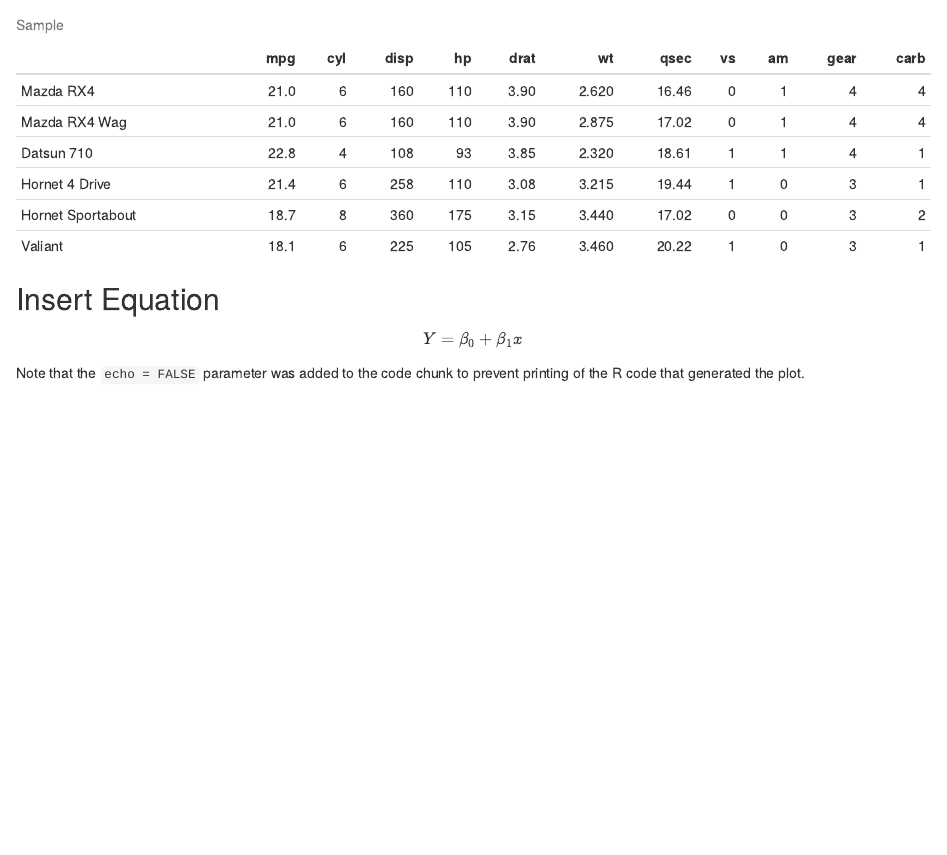
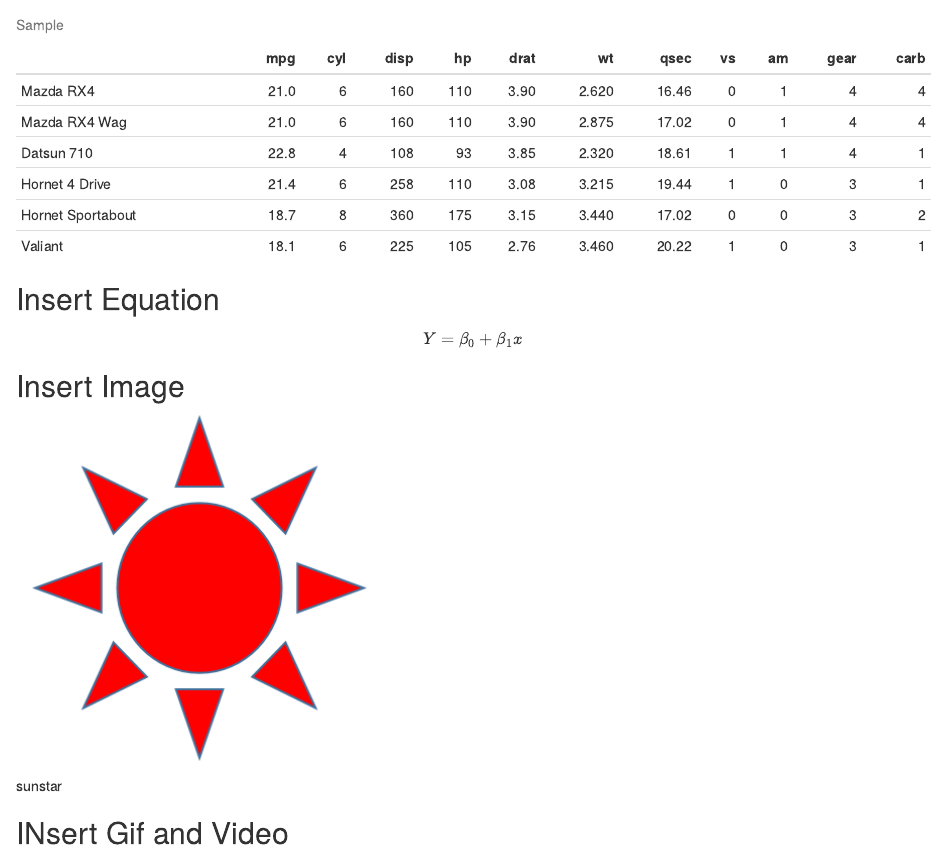
Before and after one commit to rajamuthuraman/Module2, an R Markdown document (module2_rmd1.Rmd): the page in a window 1100 px wide, from 2910 px down. The pictures show the output file module2_rmd1.html that the author committed with the source, opened offline.

Commit message:
added images, gif and videos

```diff
--- a/module2_rmd1.Rmd
+++ b/module2_rmd1.Rmd
@@ -115,4 +115,7 @@ knitr::kable(head(mtcars),caption="Sample")
 $$ Y=\beta_0+ \beta_1x $$
 
 
+## Insert Image
+![sunstar](sunstar.png)
 
+## INsert Gif and Video
```
Also changed, not shown: module2_rmd1.html, sunstar.gif (added), sunstar.png (added), module2_rmd1.Rmd (2 more changed lines), 1 other file.
